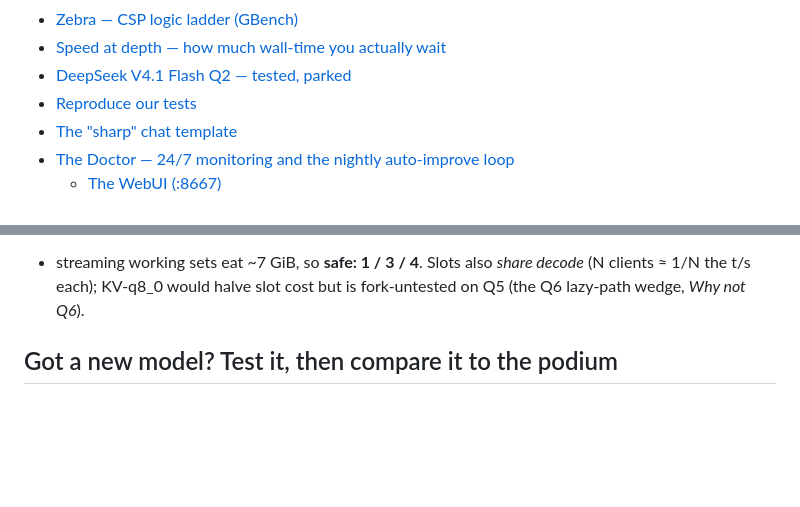
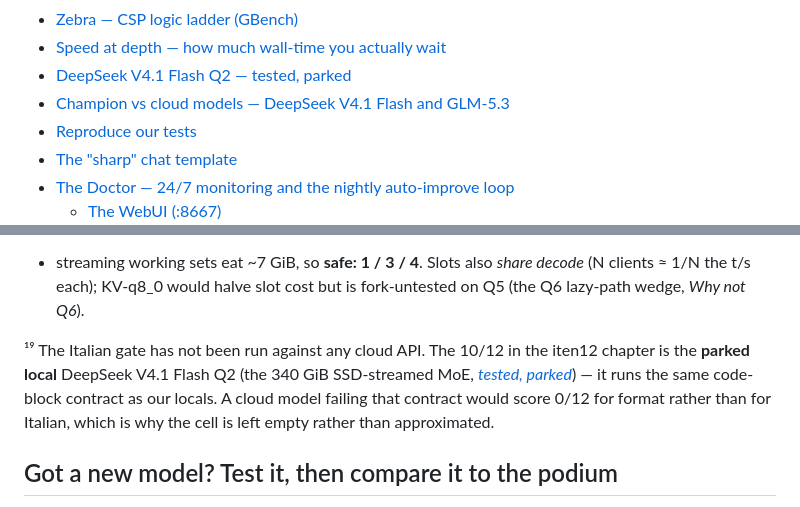
Before and after one commit to PieBru/Strix_AI_Server, a Markdown page: README.md, 2 parts joined by grey strips. Drawn GitHub-style; blank space fills up the shorter version.

```diff
--- a/README.md
+++ b/README.md
@@ -26,6 +26,7 @@
 - [Zebra — CSP logic ladder (GBench)](#zebra--csp-logic-ladder-gbench)
 - [Speed at depth — how much wall-time you actually wait](#speed-at-depth--how-much-wall-time-you-actually-wait)
 - [DeepSeek V4.1 Flash Q2 — tested, parked](#deepseek-v41-flash-q2--tested-parked)
+- [Champion vs cloud models — DeepSeek V4.1 Flash and GLM-5.3](#champion-vs-cloud-models--deepseek-v41-flash-and-glm-53)
 - [Reproduce our tests](#reproduce-our-tests)
 - [The "sharp" chat template](#the-sharp-chat-template)
 - [The Doctor — 24/7 monitoring and the nightly auto-improve loop](#the-doctor--247-monitoring-and-the-nightly-auto-improve-loop)
@@ -263,6 +264,13 @@ slot ceilings: **2 @256k, 5 @128k, 7 @96k** — but observed page-cache
 also *share decode* (N clients ≈ 1/N the t/s each); KV-q8_0 would
 halve slot cost but is fork-untested on Q5 (the Q6 lazy-path wedge,
 *Why not Q6*).
+
+¹⁹ The Italian gate has not been run against any cloud API. The 10/12 in
+the iten12 chapter is the **parked local** DeepSeek V4.1 Flash Q2 (the
+340 GiB SSD-streamed MoE, [*tested, parked*](#deepseek-v41-flash-q2--tested-parked)) —
+it runs the same code-block contract as our locals. A cloud model failing
+that contract would score 0/12 for format rather than for Italian, which
+is why the cell is left empty rather than approximated.
 
 ## Got a new model? Test it, then compare it to the podium
 
```
Also changed, not shown: other parts of README.md (+39 -0 lines).
